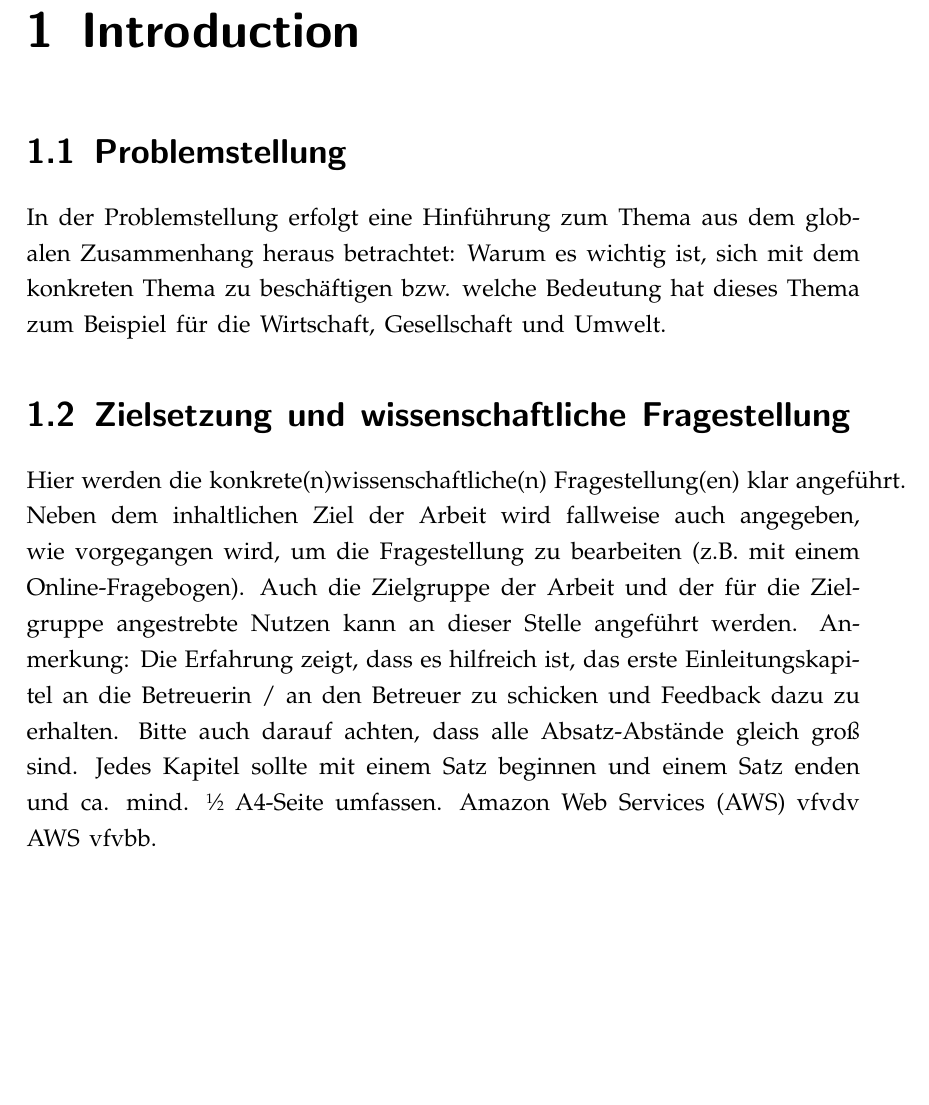
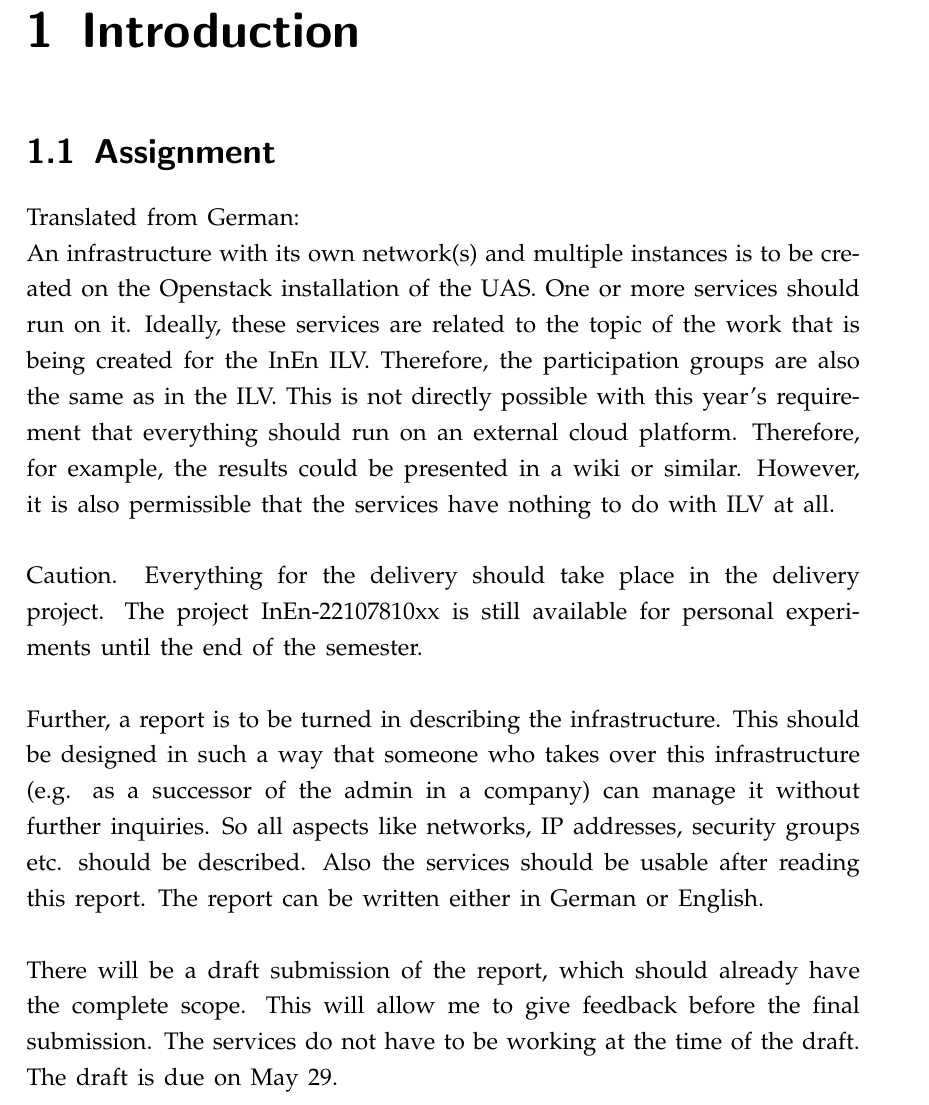
Before and after one commit to mcce22extreme/mcce-inenpt-report, a LaTeX document (main.tex, which reads section/Introduction.tex): part of page 3 of 9, cut so that both start at the same text, the shorter picture padded with empty space. Compiled offline with pdfLaTeX.

Commit message:
Add assignment

```diff
--- a/section/Introduction.tex
+++ b/section/Introduction.tex
@@ -1,14 +1,26 @@
 \chapter{Introduction}
 
-\section{Problemstellung}
-In der Problemstellung erfolgt eine Hinführung zum Thema aus dem globalen Zusammenhang heraus betrachtet: Warum es wichtig ist, sich mit dem konkreten Thema zu beschäftigen bzw. welche Bedeutung hat dieses Thema zum Beispiel für die Wirtschaft, Gesellschaft und Umwelt.
+\section{Assignment}
+Translated from German:
 
-\section{Zielsetzung und wissenschaftliche Fragestellung}
-Hier werden die konkrete(n)wissenschaftliche(n) Fragestellung(en) klar angeführt. Neben dem inhaltlichen Ziel der Arbeit wird fallweise auch angegeben, wie vorgegangen wird, um die Fragestellung zu bearbeiten (z.B. mit einem Online-Fragebogen). Auch die Zielgruppe der Arbeit und der für die Zielgruppe angestrebte Nutzen kann an dieser Stelle angeführt werden.
-Anmerkung:
-Die Erfahrung zeigt, dass es hilfreich ist, das erste Einleitungskapitel an die Betreuerin / an den Betreuer zu schicken und Feedback dazu zu erhalten.
-Bitte auch darauf achten, dass alle Absatz-Abstände gleich groß sind.
-Jedes Kapitel sollte mit einem Satz beginnen und einem Satz enden und ca. mind. \sfrac{1}{2} A4-Seite umfassen.
-\ac{aws} vfvdv \ac{aws} vfvbb.
+An infrastructure with its own network(s) and multiple instances is to be created on the Openstack installation of the UAS.
+One or more services should run on it.
+Ideally, these services are related to the topic of the work that is being created for the InEn ILV.
+Therefore, the participation groups are also the same as in the ILV.
+This is not directly possible with this year's requirement that everything should run on an external cloud platform.
+Therefore, for example, the results could be presented in a wiki or similar.
+However, it is also permissible that the services have nothing to do with ILV at all.\\
 
-%Zitat \autocite[S. 20]{diekmann2010}
+Caution. Everything for the delivery should take place in the delivery project.
+The project InEn-22107810xx is still available for personal experiments until the end of the semester.\\
+
+Further, a report is to be turned in describing the infrastructure.
+This should be designed in such a way that someone who takes over this infrastructure (e.g. as a successor of the admin in a company) can manage it without further inquiries.
+So all aspects like networks, IP addresses, security groups etc. should be described.
+Also the services should be usable after reading this report.
+The report can be written either in German or English.\\
+
+There will be a draft submission of the report, which should already have the complete scope.
+This will allow me to give feedback before the final submission.
+The services do not have to be working at the time of the draft.
+The draft is due on May 29.
```
